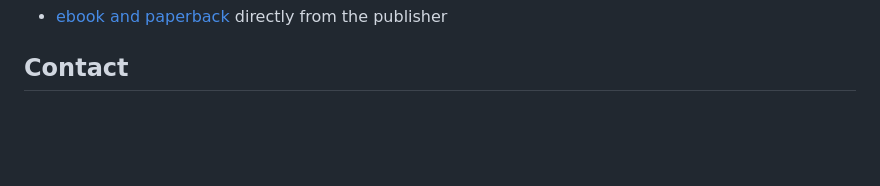
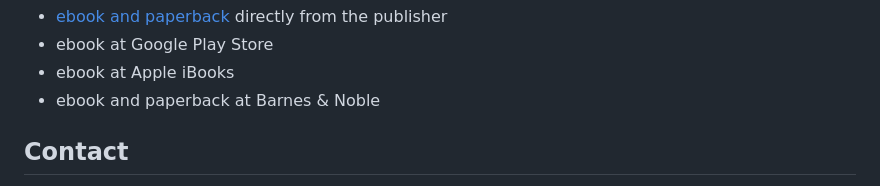
Before and after one commit to rasbt/python-machine-learning-book, a Markdown page: README.md, the part around the change printed below. GitHub-like rendering; blank space fills up the shorter version.

```diff
--- a/README.md
+++ b/README.md
@@ -19,4 +19,7 @@ This is not yet just another "this is how scikit-learn works" book. I aim to exp
 - [ebook and paperback](https://www.packtpub.com/big-data-and-business-intelligence/python-machine-learning) directly from the publisher
+- ebook at Google Play Store
+- ebook at Apple iBooks
+- ebook and paperback at Barnes & Noble
 
 ## Contact
 
```
Also changed, not shown: other parts of README.md (+1 -1 lines), faq/why_python.md (+41 -13 lines), faq/images/automation.png (added).
